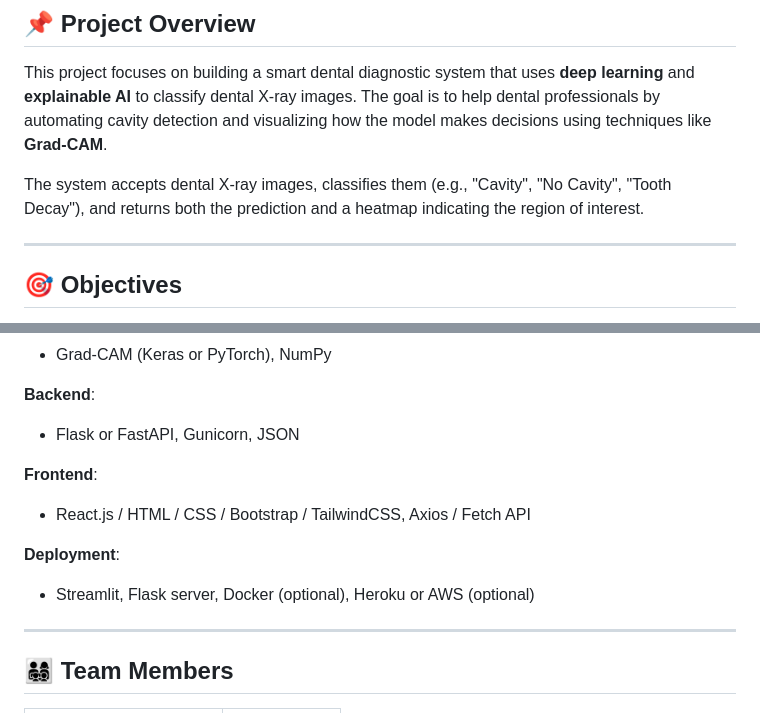
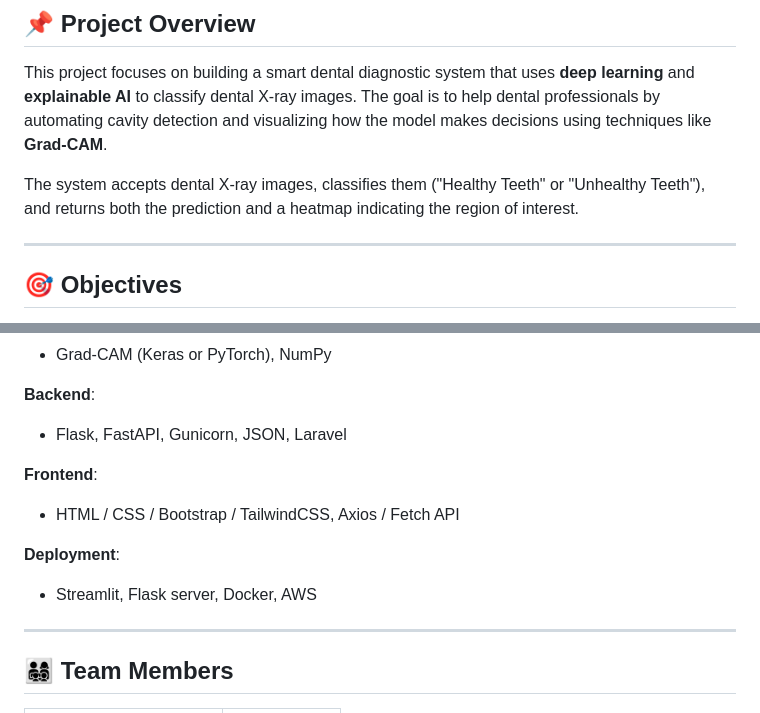
Before and after one commit to SarithDedunu/Dental-AI, a Markdown page: README.md, 2 parts joined by grey strips. Rendered like a GitHub page.

```diff
--- a/README.md
+++ b/README.md
@@ -4,7 +4,7 @@
 
 This project focuses on building a smart dental diagnostic system that uses **deep learning** and **explainable AI** to classify dental X-ray images. The goal is to help dental professionals by automating cavity detection and visualizing how the model makes decisions using techniques like **Grad-CAM**.
 
-The system accepts dental X-ray images, classifies them (e.g., "Cavity", "No Cavity", "Tooth Decay"), and returns both the prediction and a heatmap indicating the region of interest.
+The system accepts dental X-ray images, classifies them ("Healthy Teeth" or "Unhealthy Teeth"), and returns both the prediction and a heatmap indicating the region of interest.
 
 ---
 
@@ -33,13 +33,13 @@ The system accepts dental X-ray images, classifies them (e.g., "Cavity", "No Cav
 - Grad-CAM (Keras or PyTorch), NumPy
 
 **Backend**:
-- Flask or FastAPI, Gunicorn, JSON
+- Flask, FastAPI, Gunicorn, JSON, Laravel
 
 **Frontend**:
-- React.js / HTML / CSS / Bootstrap / TailwindCSS, Axios / Fetch API
+- HTML / CSS / Bootstrap / TailwindCSS, Axios / Fetch API
 
 **Deployment**:
-- Streamlit, Flask server, Docker (optional), Heroku or AWS (optional)
+- Streamlit, Flask server, Docker, AWS
 
 ---
 
```
